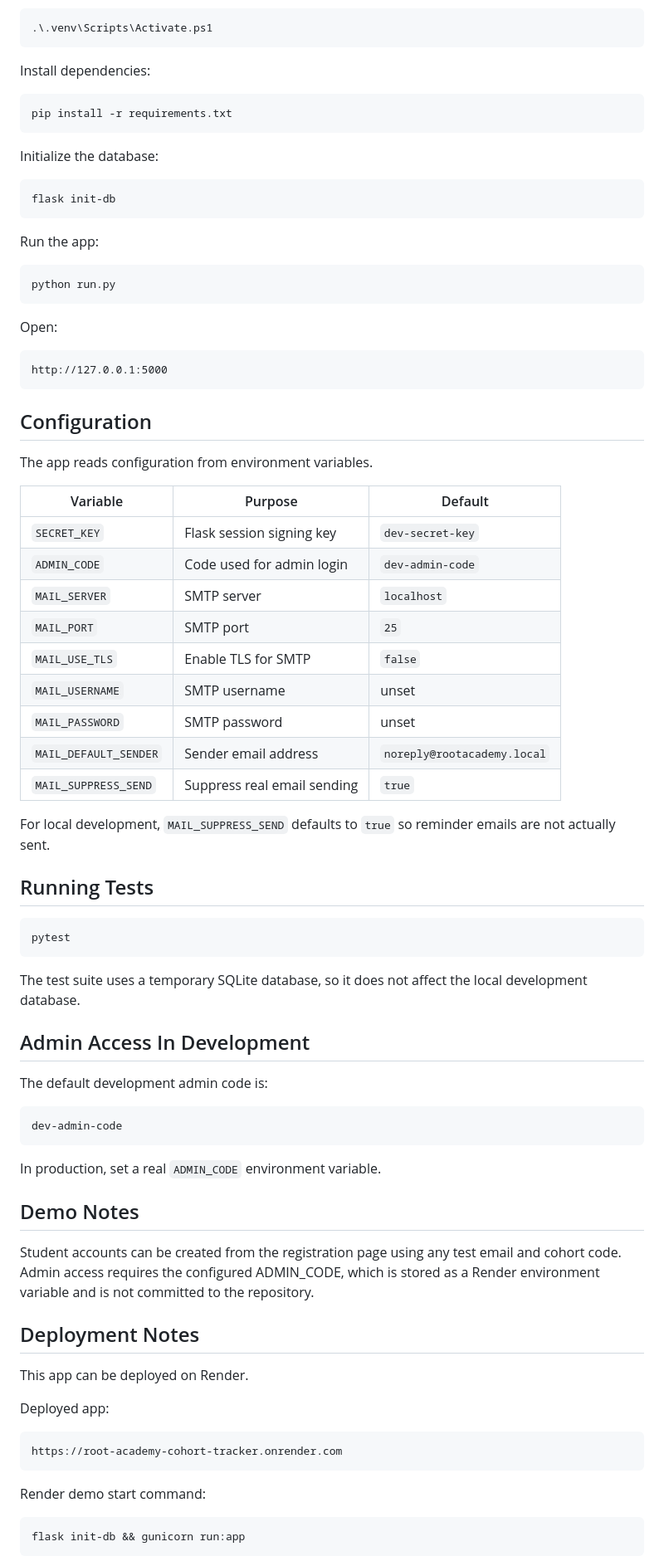
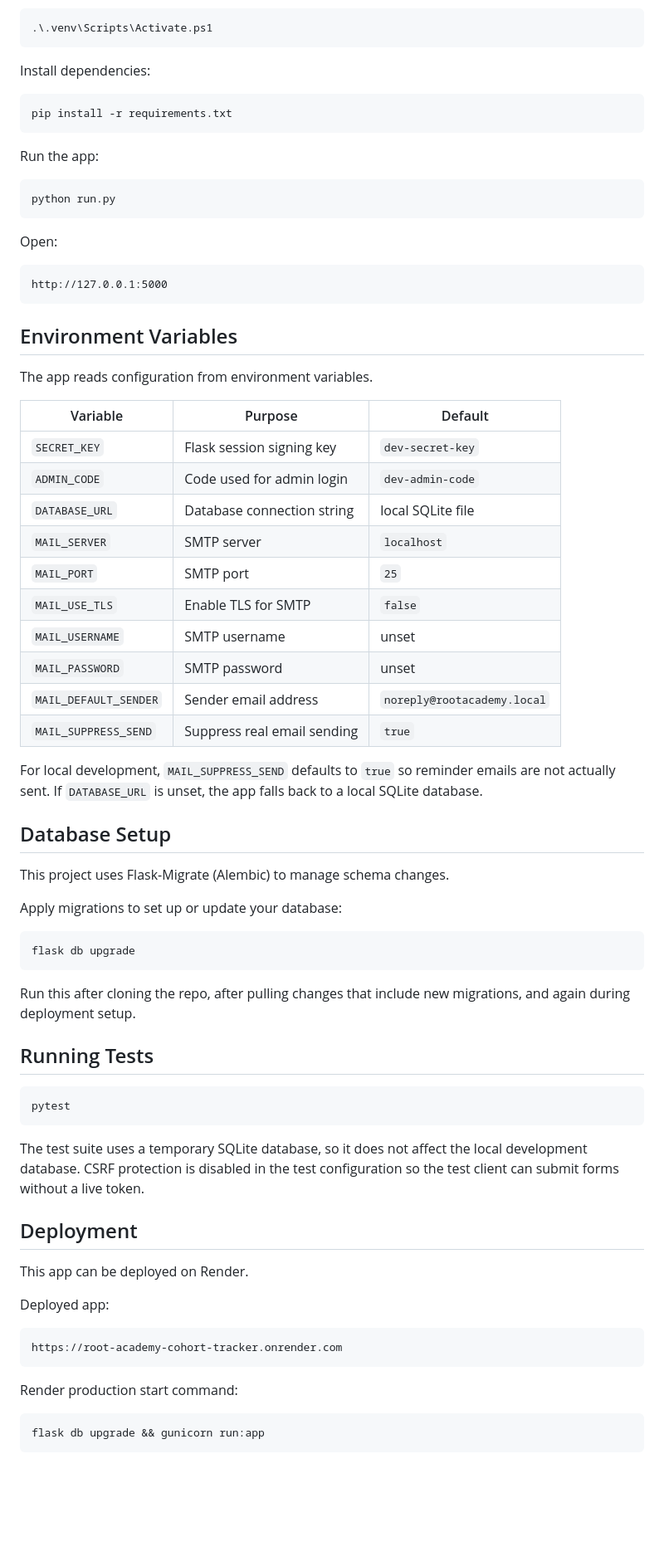
Before and after one commit to mohamad-755/root-academy-cohort-tracker, a Markdown page: README.md, the part around one of its changes. Shown at 83% size. Rendered like a GitHub page; blank space fills up the shorter version.

````diff
--- a/README.md
+++ b/README.md
@@ -63,12 +69,6 @@ Install dependencies:
 pip install -r requirements.txt
 ```
 
-Initialize the database:
-
-```bash
-flask init-db
-```
-
 Run the app:
 
 ```bash
@@ -81,7 +81,7 @@ Open:
 http://127.0.0.1:5000
 ```
 
-## Configuration
+## Environment Variables
 
 The app reads configuration from environment variables.
 
@@ -89,6 +89,7 @@ The app reads configuration from environment variables.
 | --- | --- | --- |
 | `SECRET_KEY` | Flask session signing key | `dev-secret-key` |
 | `ADMIN_CODE` | Code used for admin login | `dev-admin-code` |
+| `DATABASE_URL` | Database connection string | local SQLite file |
 | `MAIL_SERVER` | SMTP server | `localhost` |
 | `MAIL_PORT` | SMTP port | `25` |
 | `MAIL_USE_TLS` | Enable TLS for SMTP | `false` |
@@ -97,7 +98,19 @@ The app reads configuration from environment variables.
 | `MAIL_DEFAULT_SENDER` | Sender email address | `noreply@rootacademy.local` |
 | `MAIL_SUPPRESS_SEND` | Suppress real email sending | `true` |
 
-For local development, `MAIL_SUPPRESS_SEND` defaults to `true` so reminder emails are not actually sent.
+For local development, `MAIL_SUPPRESS_SEND` defaults to `true` so reminder emails are not actually sent. If `DATABASE_URL` is unset, the app falls back to a local SQLite database.
+
+## Database Setup
+
+This project uses Flask-Migrate (Alembic) to manage schema changes.
+
+Apply migrations to set up or update your database:
+
+```bash
+flask db upgrade
+```
+
+Run this after cloning the repo, after pulling changes that include new migrations, and again during deployment setup.
 
 ## Running Tests
 
@@ -105,24 +118,9 @@ For local development, `MAIL_SUPPRESS_SEND` defaults to `true` so reminder email
 pytest
 ```
 
-The test suite uses a temporary SQLite database, so it does not affect the local development database.
+The test suite uses a temporary SQLite database, so it does not affect the local development database. CSRF protection is disabled in the test configuration so the test client can submit forms without a live token.
 
-## Admin Access In Development
-
-The default development admin code is:
-
-```text
-dev-admin-code
-```
-
-In production, set a real `ADMIN_CODE` environment variable.
-
-## Demo Notes
-
-Student accounts can be created from the registration page using any test email and cohort code.
-Admin access requires the configured ADMIN_CODE, which is stored as a Render environment variable and is not committed to the repository.
-
-## Deployment Notes
+## Deployment
 
 This app can be deployed on Render.
 
@@ -132,9 +130,9 @@ Deployed app:
 https://root-academy-cohort-tracker.onrender.com
 ```
 
-Render demo start command:
+Render production start command:
 
 ```bash
-flask init-db && gunicorn run:app
+flask db upgrade && gunicorn run:app
 ```
 
````
Also changed, not shown: other parts of README.md (+38 -21 lines).
